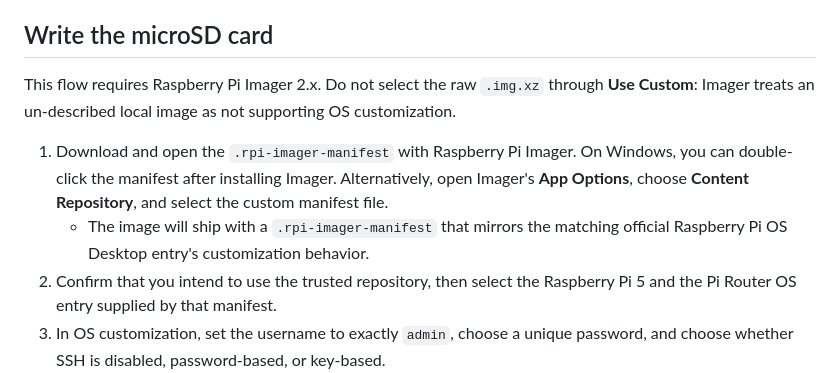
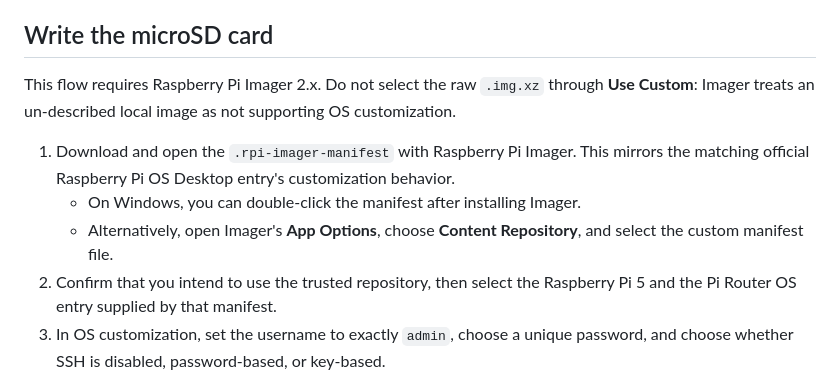
Before and after one commit to McDonald-Andrew/pi-router, a Markdown page: image/USER-GUIDE.md, the part around the change. Rendered like a GitHub page.

```diff
--- a/image/USER-GUIDE.md
+++ b/image/USER-GUIDE.md
@@ -69,11 +69,11 @@ The release manifest records both compressed and extracted hashes and sizes. Pub
 
 ## Write the microSD card
 
-This flow requires Raspberry Pi Imager 2.x. Do not select the raw `.img.xz`
-through **Use Custom**: Imager treats an un-described local image as not supporting OS customization.
+This flow requires Raspberry Pi Imager 2.x. Do not select the raw `.img.xz` through **Use Custom**: Imager treats an un-described local image as not supporting OS customization.
 
-1. Download and open the `.rpi-imager-manifest` with Raspberry Pi Imager. On Windows, you can double-click the manifest after installing Imager. Alternatively, open Imager's **App Options**, choose **Content Repository**, and select the custom manifest file.
-   - The image will ship with a `.rpi-imager-manifest` that mirrors the matching official Raspberry Pi OS Desktop entry's customization behavior.
+1. Download and open the `.rpi-imager-manifest` with Raspberry Pi Imager. This mirrors the matching official Raspberry Pi OS Desktop entry's customization behavior.
+   - On Windows, you can double-click the manifest after installing Imager.
+   - Alternatively, open Imager's **App Options**, choose **Content Repository**, and select the custom manifest file.
 2. Confirm that you intend to use the trusted repository, then select the Raspberry Pi 5 and the Pi Router OS entry supplied by that manifest.
 3. In OS customization, set the username to exactly `admin`, choose a unique password, and choose whether SSH is disabled, password-based, or key-based.
 4. Select the intended microSD card under **Choose Storage**.
```
